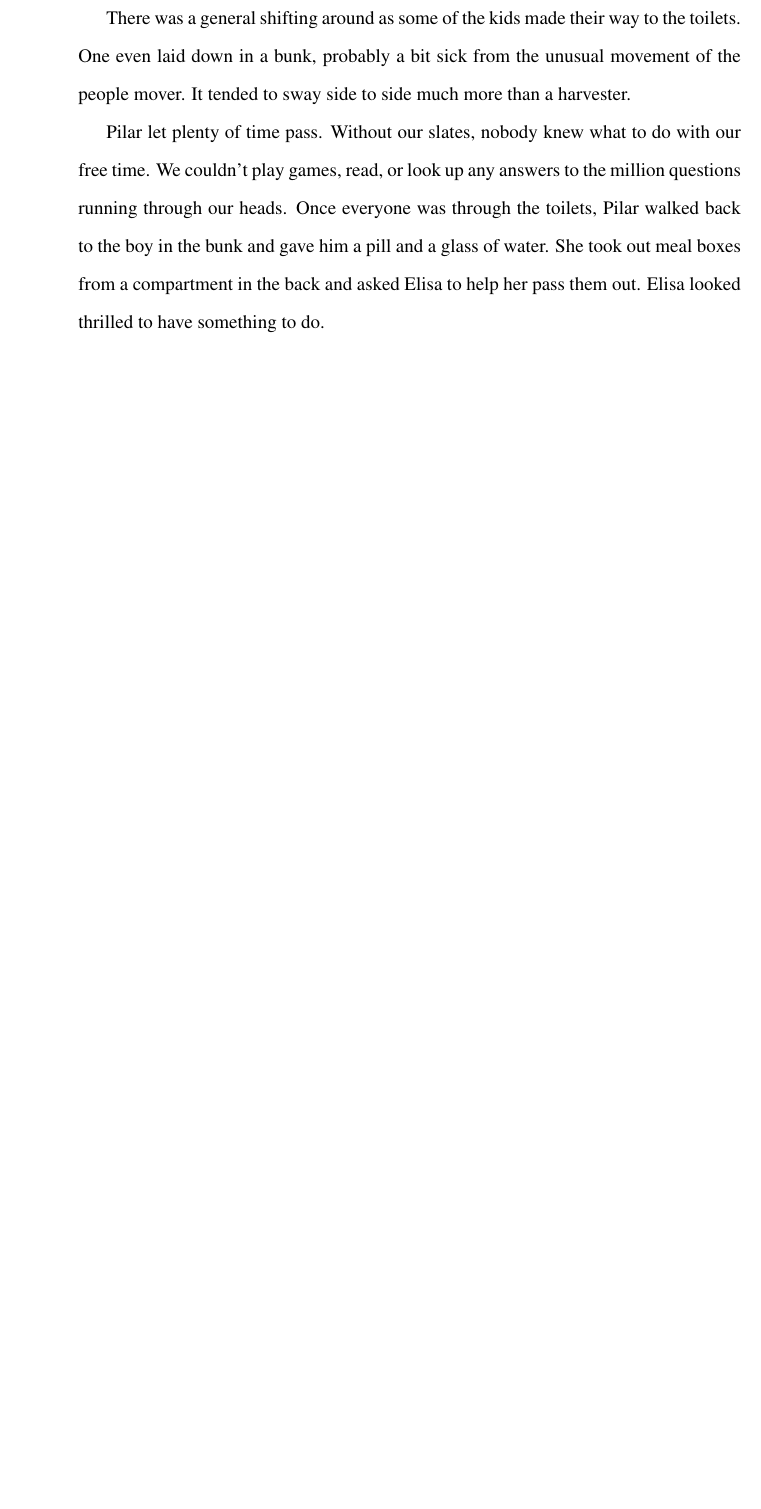
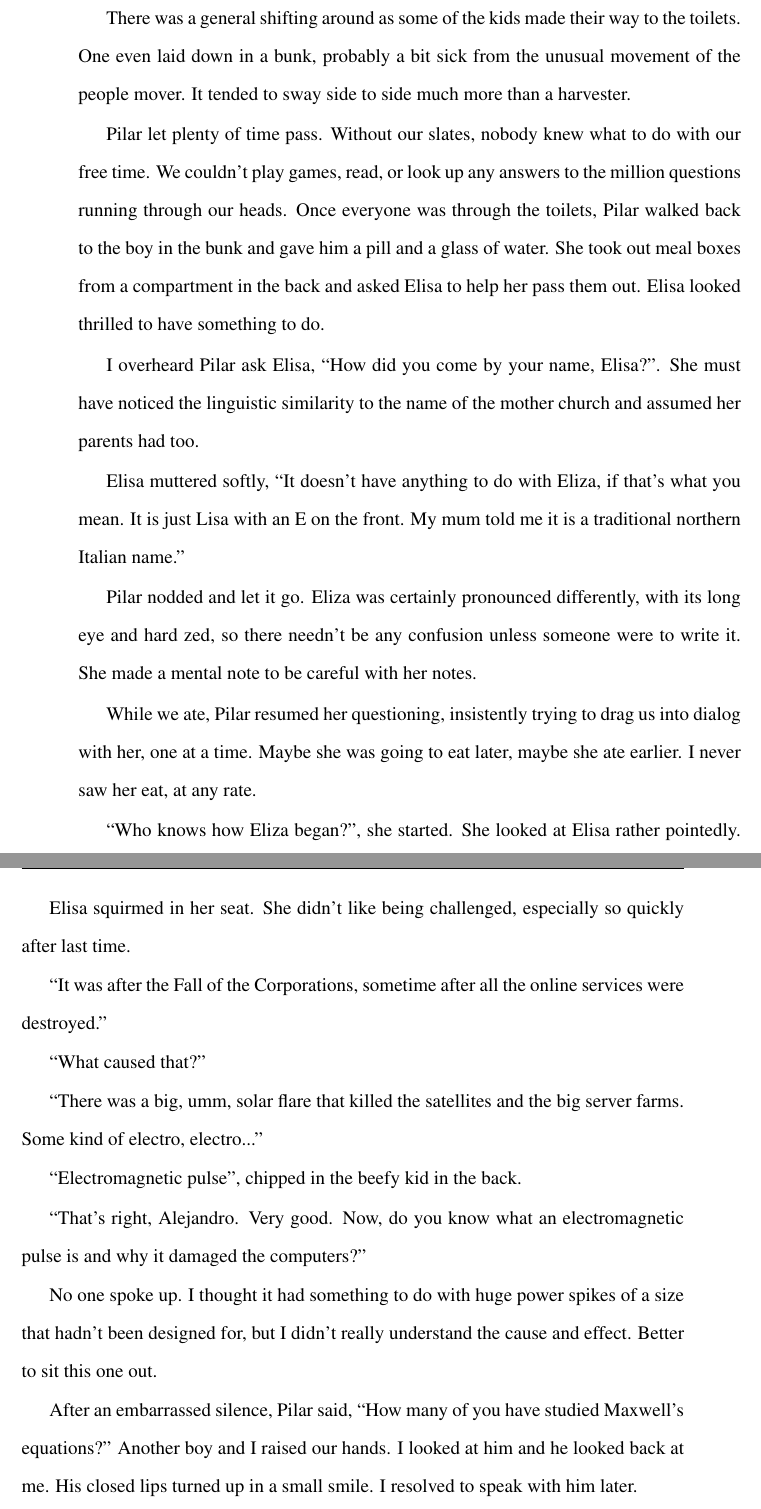
Before and after one commit to prototypo/MovingMars, a LaTeX thesis (source/GravitysChild.tex, which reads source/Eliza/Eliza.tex): part of page 39 of 43 before the commit and two parts of pages 39 and 40 of 45 after it, the two joined at a grey line, cut so that both start at the same text, the shorter picture padded with empty space. Compiled offline with pdfLaTeX.

Commit message:
Update to Chapter 6

```diff
--- a/source/Eliza/Eliza.tex
+++ b/source/Eliza/Eliza.tex
@@ -80,3 +82,28 @@ There was a general shifting around as some of the kids made their way to the to
 
 Pilar let plenty of time pass. Without our slates, nobody knew what to do with our free time. We couldn't play games, read, or look up any answers to the million questions running through our heads. Once everyone was through the toilets, Pilar walked back to the boy in the bunk and gave him a pill and a glass of water. She took out meal boxes from a compartment in the back and asked Elisa to help her pass them out. Elisa looked thrilled to have something to do.
 
+I overheard Pilar ask Elisa, ``How did you come by your name, Elisa?''. She must have noticed the linguistic similarity to the name of the mother church and assumed her parents had too.
+
+Elisa muttered softly, ``It doesn't have anything to do with Eliza, if that's what you mean. It is just Lisa with an E on the front. My mum told me it is a traditional northern Italian name.''
+
+Pilar nodded and let it go. Eliza was certainly pronounced differently, with its long eye and hard zed, so there needn't be any confusion unless someone were to write it. She made a mental note to be careful with her notes.
+
+While we ate, Pilar resumed her questioning, insistently trying to drag us into dialog with her, one at a time. Maybe she was going to eat later, maybe she ate earlier. I never saw her eat, at any rate.
+
+``Who knows how Eliza began?'', she started. She looked at Elisa rather pointedly. Elisa was the oldest and was going to be treated like it.
+
+Elisa squirmed in her seat. She didn't like being challenged, especially so quickly after last time.
+
+``It was after the Fall of the Corporations, sometime after all the online services were destroyed.''
+
+``What caused that?''
+
+``There was a big, umm, solar flare that killed the satellites and the big server farms. Some kind of electro, electro...''
+
+``Electromagnetic pulse'', chipped in the beefy kid in the back.
+
+``That's right, Alejandro. Very good. Now, do you know what an electromagnetic pulse is and why it damaged the computers?''
+
+No one spoke up. I thought it had something to do with huge power spikes of a size that hadn't been designed for, but I didn't really understand the cause and effect. Better to sit this one out.
+
+After an embarrassed silence, Pilar said, ``How many of you have studied Maxwell's equations?'' Another boy and I raised our hands. I looked at him and he looked back at me. His closed lips turned up in a small smile. I resolved to speak with him later.
```
Also changed, not shown: source/GravitysChild.pdf, source/Eliza/Eliza.tex (13 more changed lines), 2 other files.
